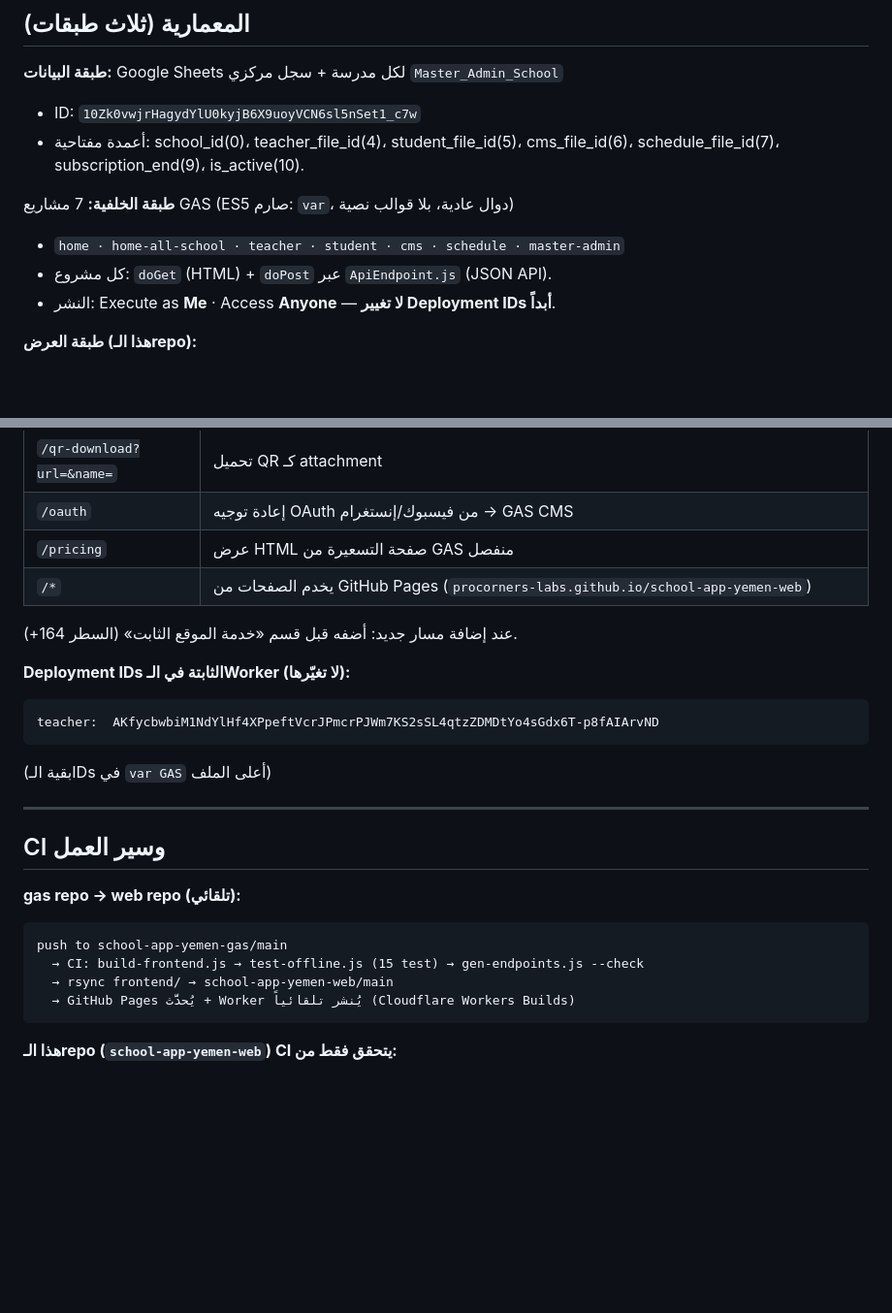
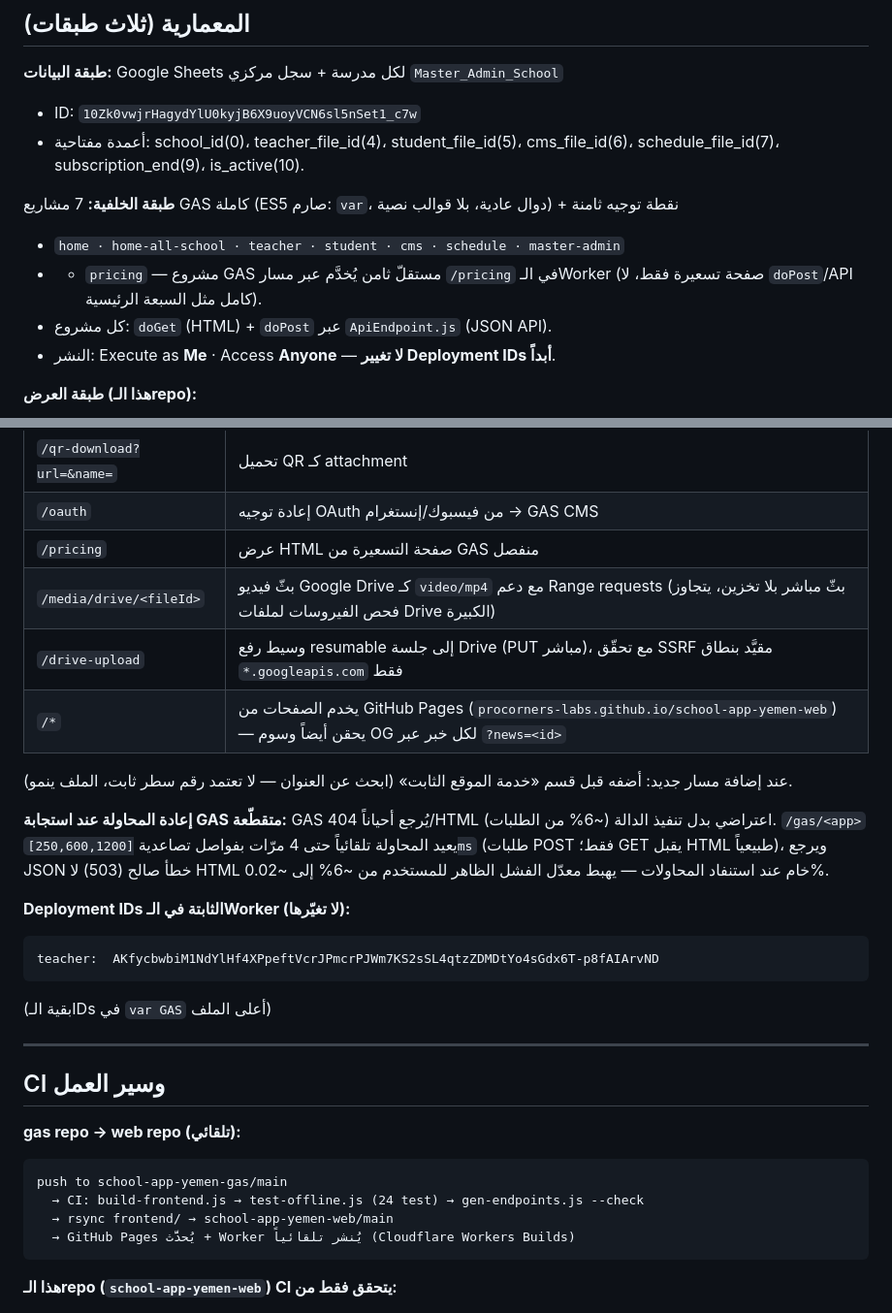
Before and after one commit to procorners-labs/school-app-yemen-web, a Markdown page: CLAUDE.md, 2 parts joined by grey strips. Shown at 97% size. GitHub-like rendering; blank space fills up the shorter version.

Commit message:
docs: توثيق مسارات /media/drive و/drive-upload + تصحيحات دقيقة (#96)
Co-authored-by: Claude Sonnet 5 <noreply@anthropic.com>

````diff
--- a/CLAUDE.md
+++ b/CLAUDE.md
@@ -43,8 +43,9 @@ PLANNING-ONLY mode: When asked to plan, produce execution prompts and doc/memory
 - ID: `10Zk0vwjrHagydYlU0kyjB6X9uoyVCN6sl5nSet1_c7w`
 - أعمدة مفتاحية: school_id(0)، teacher_file_id(4)، student_file_id(5)، cms_file_id(6)، schedule_file_id(7)، subscription_end(9)، is_active(10).
 
-**طبقة الخلفية:** 7 مشاريع GAS (ES5 صارم: `var`، دوال عادية، بلا قوالب نصية)
+**طبقة الخلفية:** 7 مشاريع GAS كاملة (ES5 صارم: `var`، دوال عادية، بلا قوالب نصية) + نقطة توجيه ثامنة
 - `home · home-all-school · teacher · student · cms · schedule · master-admin`
+- + `pricing` — مشروع GAS مستقلّ ثامن يُخدَّم عبر مسار `/pricing` في الـWorker (صفحة تسعيرة فقط، لا `doPost`/API كامل مثل السبعة الرئيسية).
 - كل مشروع: `doGet` (HTML) + `doPost` عبر `ApiEndpoint.js` (JSON API).
 - النشر: Execute as **Me** · Access **Anyone** — **لا تغيير Deployment IDs أبداً**.
 
@@ -66,9 +67,16 @@ PLANNING-ONLY mode: When asked to plan, produce execution prompts and doc/memory
 | `/qr-download?url=&name=` | تحميل QR كـ attachment |
 | `/oauth` | إعادة توجيه OAuth من فيسبوك/إنستغرام → GAS CMS |
 | `/pricing` | عرض HTML صفحة التسعيرة من GAS منفصل |
-| `/*` | يخدم الصفحات من GitHub Pages (`procorners-labs.github.io/school-app-yemen-web`) |
+| `/media/drive/<fileId>` | بثّ فيديو Google Drive كـ `video/mp4` مع دعم Range requests (بثّ مباشر بلا تخزين، يتجاوز فحص الفيروسات لملفات Drive الكبيرة) |
+| `/drive-upload` | وسيط رفع resumable إلى جلسة Drive (PUT مباشر)، مع تحقّق SSRF مقيَّد بنطاق `*.googleapis.com` فقط |
+| `/*` | يخدم الصفحات من GitHub Pages (`procorners-labs.github.io/school-app-yemen-web`) — يحقن أيضاً وسوم OG لكل خبر عبر `?news=<id>` |
 
-عند إضافة مسار جديد: أضفه قبل قسم «خدمة الموقع الثابت» (السطر 164+).
+عند إضافة مسار جديد: أضفه قبل قسم «خدمة الموقع الثابت» (ابحث عن العنوان — لا تعتمد رقم سطر ثابت، الملف ينمو).
+
+**إعادة المحاولة عند استجابة GAS متقطّعة:** GAS يُرجع أحياناً 404/HTML اعتراضي بدل تنفيذ الدالة
+(~6% من الطلبات). `/gas/<app>` يعيد المحاولة تلقائياً حتى 4 مرّات بفواصل تصاعدية `[250,600,1200]ms`
+(طلبات POST فقط؛ GET يقبل HTML طبيعياً)، ويرجع JSON خطأ صالح (503) لا HTML خام عند استنفاد المحاولات
+— يهبط معدّل الفشل الظاهر للمستخدم من ~6% إلى ~0.02%.
 
 **Deployment IDs الثابتة في الـWorker (لا تغيّرها):**
 ```
@@ -83,7 +91,7 @@ teacher:  AKfycbwbiM1NdYlHf4XPpeftVcrJPmcrPJWm7KS2sSL4qtzZDMDtYo4sGdx6T-p8fAIArv
 **gas repo → web repo (تلقائي):**
 ```
 push to school-app-yemen-gas/main
-  → CI: build-frontend.js → test-offline.js (15 test) → gen-endpoints.js --check
+  → CI: build-frontend.js → test-offline.js (24 test) → gen-endpoints.js --check
   → rsync frontend/ → school-app-yemen-web/main
   → GitHub Pages يُحدَّث + Worker يُنشر تلقائياً (Cloudflare Workers Builds)
 ```
````
